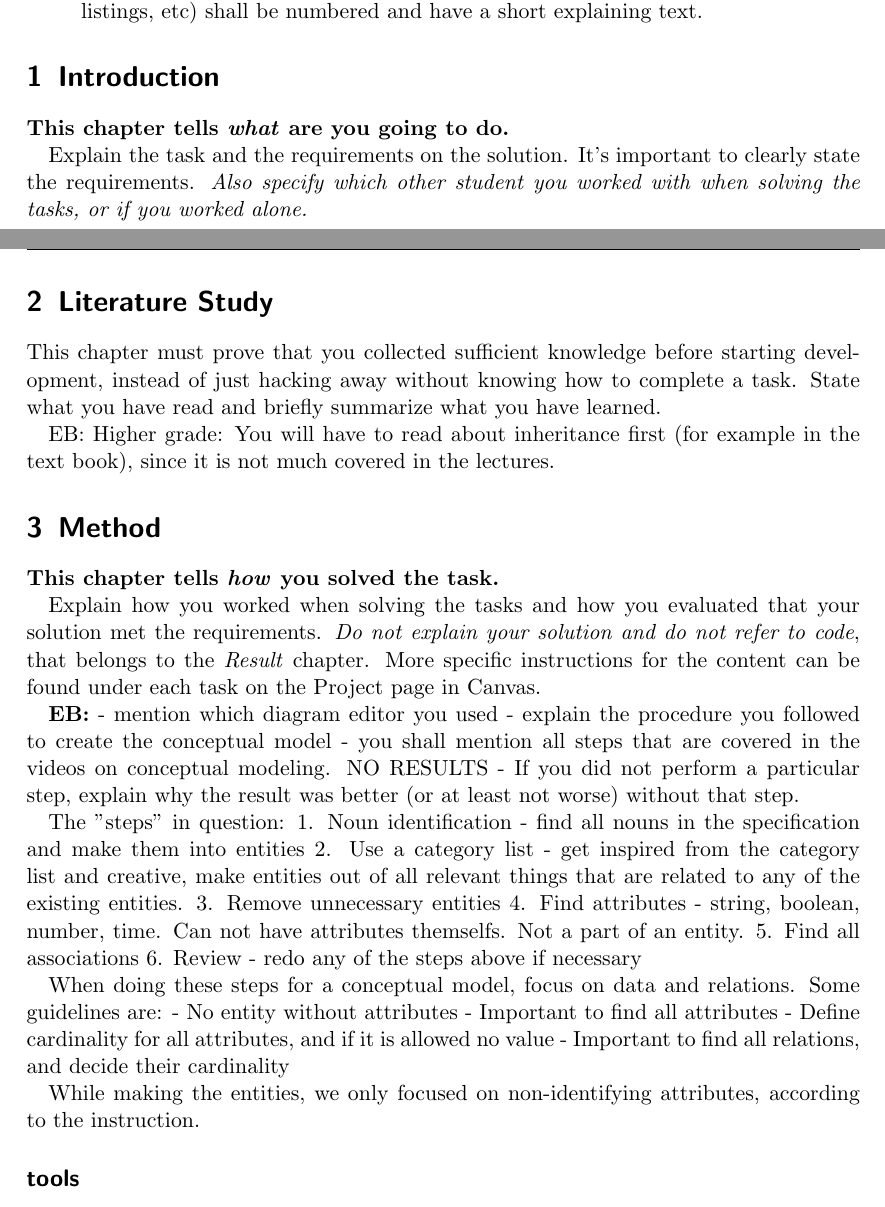
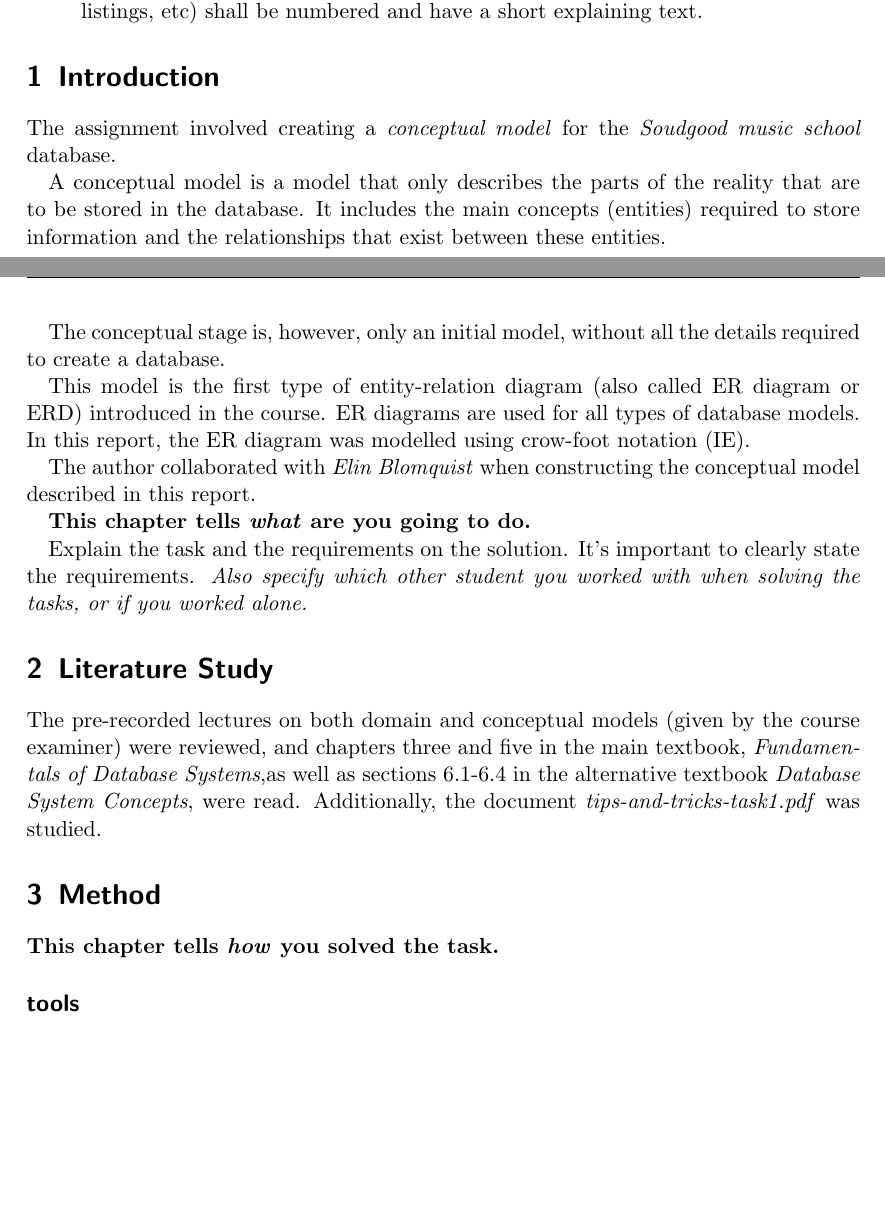
Before and after one commit to blomquiste/kth-iv1351-data-storage-paradigms, a LaTeX document (tex/conceptual_model/iv1351_task1_ferrigan.tex): two parts of pages 1 and 2 of 6, joined at a grey line, cut so that both start at the same text, the shorter picture padded with empty space. Compiled offline with pdfLaTeX.

Commit message:
added intro, method

```diff
--- a/tex/conceptual_model/iv1351_task1_ferrigan.tex
+++ b/tex/conceptual_model/iv1351_task1_ferrigan.tex
@@ -31,21 +31,55 @@
 \section*{Tips for Report Writing}
 \textbf{REMOVE THIS SECTION BEFORE SUBMITTING THE REPORT.}\\
 
-\noindent \textit{The target audience has exactly the same skills as the author, except they do not know anything at all about the specific application described in the report.} \\
+\noindent \textit{The target audience has exactly the same skills as the author,
+except they do not know anything at all about the specific application described
+in the report.} \\
 
 Consider the following:
 
 \begin{itemize}
-  \item \textbf{The report must be \textit{centered around the requirements}. Which are they (Introduction), how did you work to meet them (Method), what is the solution that meets them (Result), and how can you be sure they are met (Discussion). This is the IMRaD method.} The requirements on the Introduction, Method, Result and Discussion chapters are described below under each chapter.
+  \item \textbf{The report must be \textit{centered around the requirements}.
+  Which are they (Introduction), how did you work to meet them (Method), what is
+  the solution that meets them (Result), and how can you be sure they are met
+  (Discussion). This is the IMRaD method.} The requirements on the Introduction,
+  Method, Result and Discussion chapters are described below under each chapter.
 
   \item Is spelling and grammar correct? Is spoken language avoided?
 
-  \item Does the report have a good structure with sections, subsections and paragraphs?
+  \item Does the report have a good structure with sections, subsections and
+  paragraphs?
 
-  \item Is the text clarified with images and/or other figures, and with links to the code in your Git repository? Remember that all figures (images, tables, graphs, code listings, etc) shall be numbered and have a short explaining text.
+  \item Is the text clarified with images and/or other figures, and with links
+  to the code in your Git repository? Remember that all figures (images, tables,
+  graphs, code listings, etc) shall be numbered and have a short explaining
+  text.
 \end{itemize}
 
 \section{Introduction}
+The assignment involved creating a
+\emph{conceptual model}
+for the
+\emph{Soudgood music school}
+database.
+
+A conceptual model is a model that
+only describes the parts of the reality that are to be stored in the
+database.
+It includes the main concepts (entities) required to store
+information and the relationships that exist between these entities.
+
+The conceptual stage is, however, only an initial model, without all the details required to
+create a database.
+
+This model is the first type of entity-relation diagram (also called ER diagram or
+ERD) introduced in the course. ER diagrams are used for all types of database
+models.  In this report, the ER diagram was modelled using crow-foot notation
+(IE).
+
+The author collaborated with
+\emph{Elin Blomquist}
+when constructing the conceptual model
+described in this report.
 
 \textbf{This chapter tells \textit{what} are you going to do.}
 
@@ -54,46 +88,53 @@ state the requirements. \textit{Also specify which other student you worked with
 when solving the tasks, or if you worked alone.}
 
 \section{Literature Study}
+% This chapter must prove that you collected sufficient knowledge before starting
+% development, instead of just hacking away without knowing how to complete a
+% task. State what you have read and briefly summarize what you have learned.
 
-This chapter must prove that you collected sufficient knowledge before starting
-development, instead of just hacking away without knowing how to complete a
-task. State what you have read and briefly summarize what you have learned.
+% EB:
+% Higher grade:
+% You will have to read about inheritance first (for example in the text book), since it is not much covered in the lectures.
 
-EB:
-Higher grade:
-You will have to read about inheritance first (for example in the text book), since it is not much covered in the lectures.
+The pre-recorded lectures on both domain and conceptual models (given by the course examiner) were reviewed,
+and chapters three
+and five in the main textbook, \emph{Fundamentals of Database Systems},% TODO REF
+as well as sections 6.1-6.4 in the alternative textbook \emph{Database System Concepts},
+were read.
+Additionally, the document \emph{tips-and-tricks-task1.pdf} %LÄNK
+was studied.
 
 \section{Method}
 
 \textbf{This chapter tells \textit{how} you solved the task.}
 
-Explain how you worked when solving the tasks and how you evaluated that your
-solution met the requirements. \textit{Do not explain your solution and do not
-refer to code}, that belongs to the \textit{Result} chapter. More specific
-instructions for the content can be found under each task on the Project page in
-Canvas.
+% Explain how you worked when solving the tasks and how you evaluated that your
+% solution met the requirements. \textit{Do not explain your solution and do not
+% refer to code}, that belongs to the \textit{Result} chapter. More specific
+% instructions for the content can be found under each task on the Project page in
+% Canvas.
 
-\textbf{EB:}
-- mention which diagram editor you used
-- explain the procedure you followed to create the conceptual model
-- you shall mention all steps that are covered in the videos on conceptual modeling. NO RESULTS
-- If you did not perform a particular step, explain why the result was better (or at least not worse) without that step.
+% \textbf{EB:}
+% - mention which diagram editor you used
+% - explain the procedure you followed to create the conceptual model
+% - you shall mention all steps that are covered in the videos on conceptual modeling. NO RESULTS
+% - If you did not perform a particular step, explain why the result was better (or at least not worse) without that step.
 
-The "steps" in question:
-1. Noun identification - find all nouns in the specification and make them into entities
-2. Use a category list - get inspired from the category list and creative, make entities out of all relevant things that are related to any of the existing entities.
-3. Remove unnecessary entities
-4. Find attributes - string, boolean, number, time. Can not have attributes themselfs. Not a part of an entity.
-5. Find all associations
-6. Review - redo any of the steps above if necessary
+% The "steps" in question:
+% 1. Noun identification - find all nouns in the specification and make them into entities
+% 2. Use a category list - get inspired from the category list and creative, make entities out of all relevant things that are related to any of the existing entities.
+% 3. Remove unnecessary entities
+% 4. Find attributes - string, boolean, number, time. Can not have attributes themselfs. Not a part of an entity.
+% 5. Find all associations
+% 6. Review - redo any of the steps above if necessary
 
-When doing these steps for a conceptual model, focus on data and relations. Some guidelines are:
-- No entity without attributes
-- Important to find all attributes
-- Define cardinality for  all attributes, and if it is allowed no value
-- Important to find all relations, and decide their cardinality
+% When doing these steps for a conceptual model, focus on data and relations. Some guidelines are:
+% - No entity without attributes
+% - Important to find all attributes
+% - Define cardinality for  all attributes, and if it is allowed no value
+% - Important to find all relations, and decide their cardinality
 
-While making the entities, we only focused on non-identifying attributes, according to the instruction.
+% While making the entities, we only focused on non-identifying attributes, according to the instruction.
 
 \subsection*{tools}
 The modeling tool used was \emph{PlantUML}.
```
Also changed, not shown: tex/conceptual_model/iv1351_task1_ferrigan.tex (89 more changed lines).
